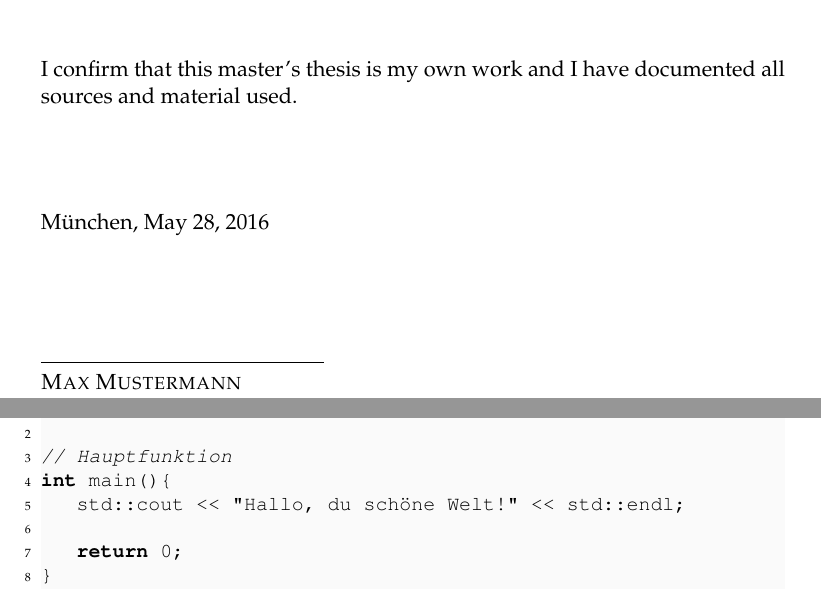
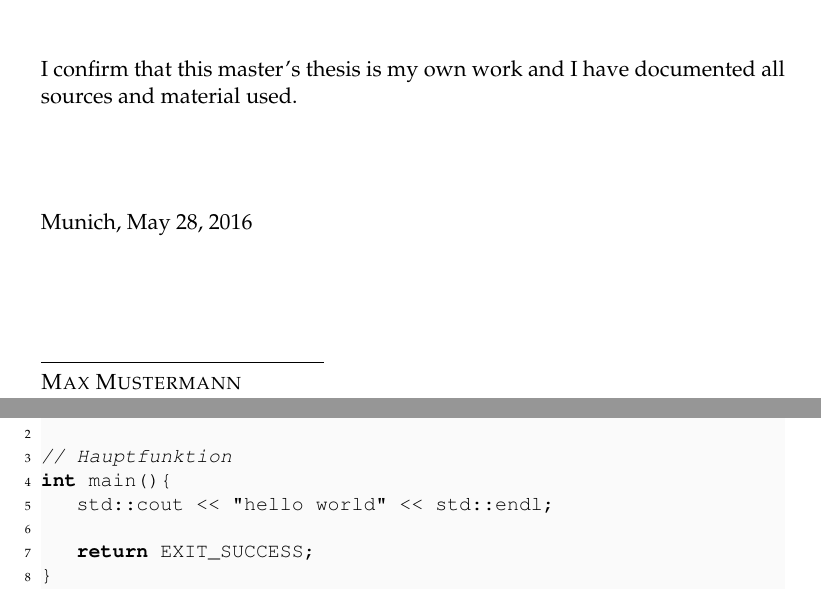
Before and after one commit to MichaelGrupp/TTT, a LaTeX thesis (TUM_Thesis_Template.tex, which reads listings/HelloWorld.cpp, settings.tex): two parts of pages 5 and 31 of 31, joined at a grey line, cut so that both start at the same text. Compiled offline with pdfLaTeX; the source files are stored in an older character set and shown here as Unicode.

```diff
--- a/TUM_Thesis_Template.tex
+++ b/TUM_Thesis_Template.tex
@@ -2,18 +2,18 @@
 %  placeholders
 %%%%%%%%%%%%%%%%%%%
 
-\newcommand{\chair}{Lehrstuhl für Musterverfahren}
-\newcommand{\faculty}{Fakultät für Informatik}
-\newcommand{\uni}{Technische Universität München}
+\newcommand{\chair}{Lehrstuhl f\"ur Musterverfahren}
+\newcommand{\faculty}{Fakult\"at f\"ur Informatik}
+\newcommand{\uni}{Technische Universit\"at M\"unchen}
 \newcommand{\studycourse}{Robotics, Cognition, Intelligence}
 
 \newcommand{\authorname}{Max Mustermann}
-\newcommand{\city}{München}
+\newcommand{\city}{Munich}
 
 \newcommand{\worktype}{Master's Thesis in \studycourse}
 \newcommand{\titleFirstLanguage}{Energy-Saving Approaches for Highly Efficient Procrastination in Robotics Research}
 % German & English needed at Department of Informatics
-\newcommand{\titleForeignLanguage}{Energiesparende Verfahren für hocheffiziente Prokrastination in der Robotik}
+\newcommand{\titleForeignLanguage}{Energiesparende Verfahren f\"ur hocheffiziente Prokrastination in der Robotik}
 
 \newcommand{\supervisor}{Prof. Dr. rer. nat. John Doe}
 \newcommand{\advisor}{Dr. Ing. Eva Musterfrau}
--- a/listings/HelloWorld.cpp
+++ b/listings/HelloWorld.cpp
@@ -2,7 +2,7 @@
 
 // Hauptfunktion
 int main(){
-    std::cout << "Hallo, du schöne Welt!" << std::endl;
+    std::cout << "hello world" << std::endl;
 
-    return 0;
+    return EXIT_SUCCESS;
 }
--- a/settings.tex
+++ b/settings.tex
@@ -22,7 +22,7 @@
 
 % typesetting
 \usepackage{palatino} 				% Palatino font with sans-serif \sffamily Helvetica
-\usepackage[latin1]{inputenc} 		% Umlaute
+\usepackage[utf8]{inputenc} 		% Umlaute
 \usepackage[T1]{fontenc}			% extended character set
 \parindent0pt           			% no indentation of the first line
 \parskip1ex             			% gap between paragraphs
```
Also changed, not shown: TUM_Thesis_Template.pdf, content/EidesstattlicheErklaerung.tex (line endings or trailing spaces).
